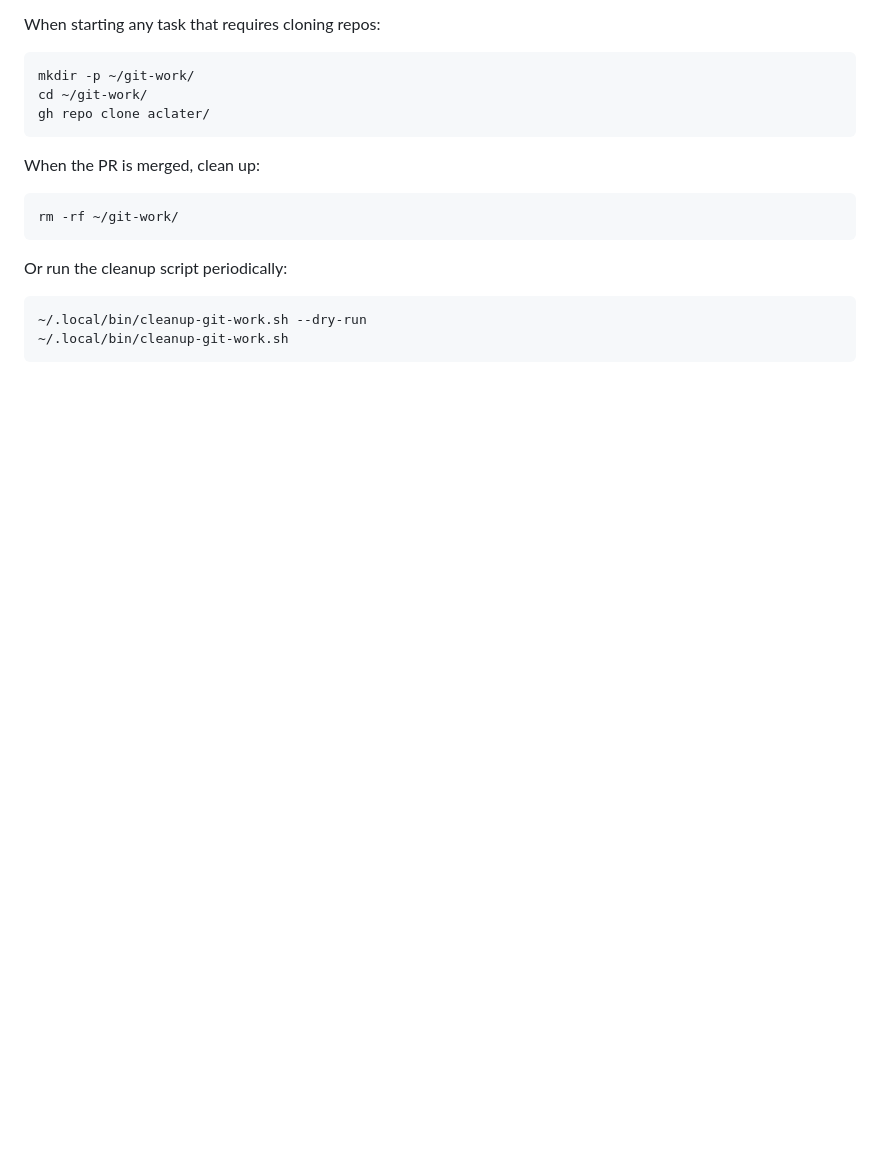
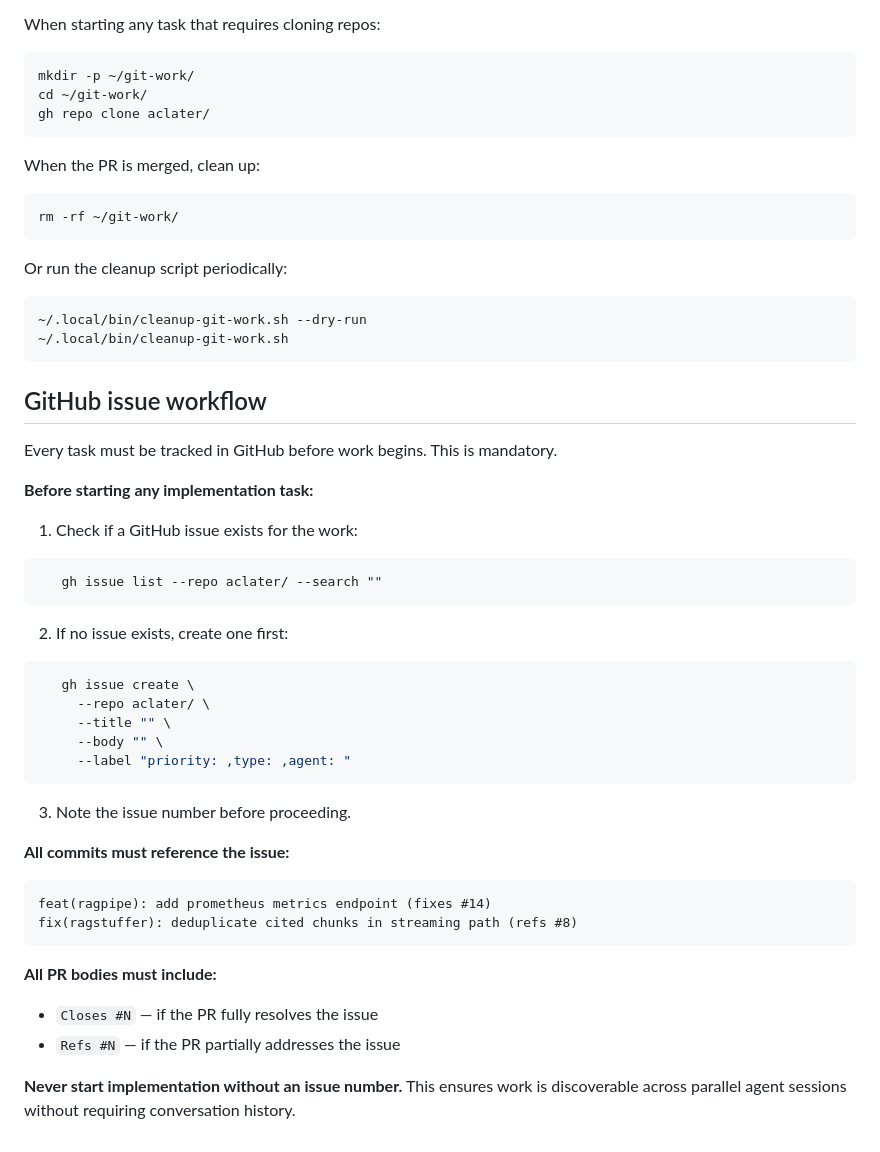
Before and after one commit to aclater/ragdeck, a Markdown page: CLAUDE.md, the part around the change. Rendered like a GitHub page; blank space fills up the shorter version.

Commit message:
docs: add version-checking, GPU acceleration, working directory, and GitHub issue standing instructions

````diff
--- a/CLAUDE.md
+++ b/CLAUDE.md
@@ -143,3 +143,37 @@ Or run the cleanup script periodically:
 ~/.local/bin/cleanup-git-work.sh --dry-run
 ~/.local/bin/cleanup-git-work.sh
 ```
+
+
+## GitHub issue workflow
+
+Every task must be tracked in GitHub before work begins. This is mandatory.
+
+**Before starting any implementation task:**
+1. Check if a GitHub issue exists for the work:
+```bash
+   gh issue list --repo aclater/ --search ""
+```
+2. If no issue exists, create one first:
+```bash
+   gh issue create \
+     --repo aclater/ \
+     --title "" \
+     --body "" \
+     --label "priority: ,type: ,agent: "
+```
+3. Note the issue number before proceeding.
+
+**All commits must reference the issue:**
+```
+feat(ragpipe): add prometheus metrics endpoint (fixes #14)
+fix(ragstuffer): deduplicate cited chunks in streaming path (refs #8)
+```
+
+**All PR bodies must include:**
+- `Closes #N` — if the PR fully resolves the issue
+- `Refs #N` — if the PR partially addresses the issue
+
+**Never start implementation without an issue number.**
+This ensures work is discoverable across parallel agent sessions
+without requiring conversation history.
````
